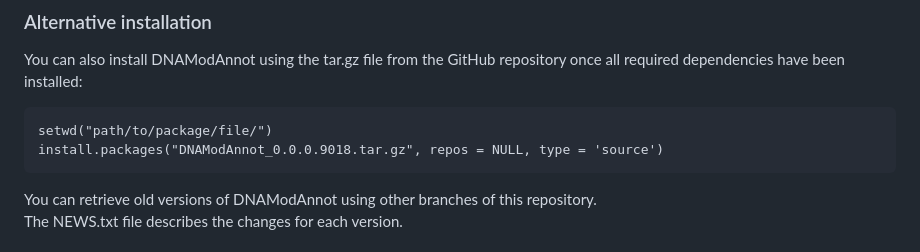
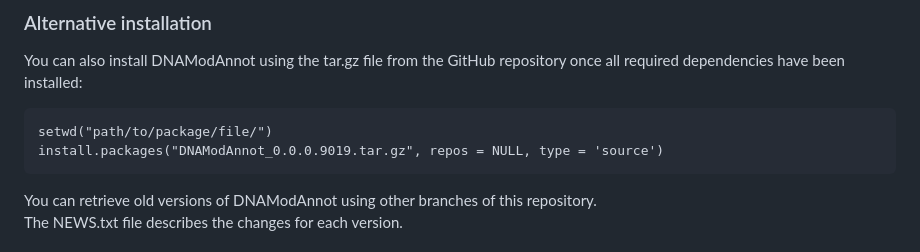
Before and after one commit to AlexisHardy/DNAModAnnot, a Markdown page: README.md, the part around the change. Drawn GitHub-style.

````diff
--- a/README.md
+++ b/README.md
@@ -62,7 +62,7 @@ You should then be able to load the package into your R session with:
 You can also install DNAModAnnot using the tar.gz file from the GitHub repository once all required dependencies have been installed:
 ```
 setwd("path/to/package/file/")
-install.packages("DNAModAnnot_0.0.0.9018.tar.gz", repos = NULL, type = 'source')
+install.packages("DNAModAnnot_0.0.0.9019.tar.gz", repos = NULL, type = 'source')
 ```
 You can retrieve old versions of DNAModAnnot using other branches of this repository.
 The NEWS.txt file describes the changes for each version.
````
